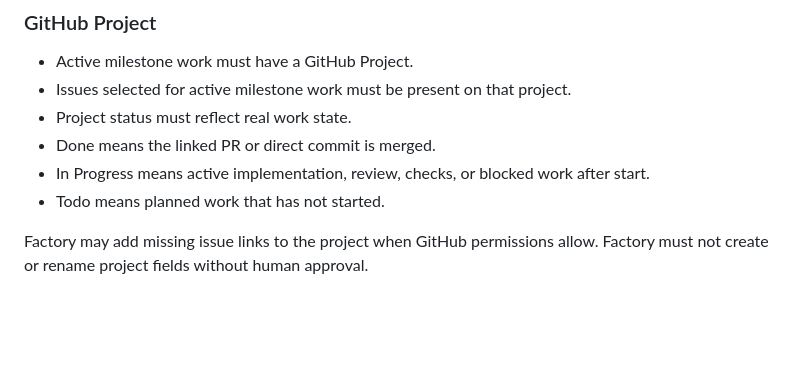
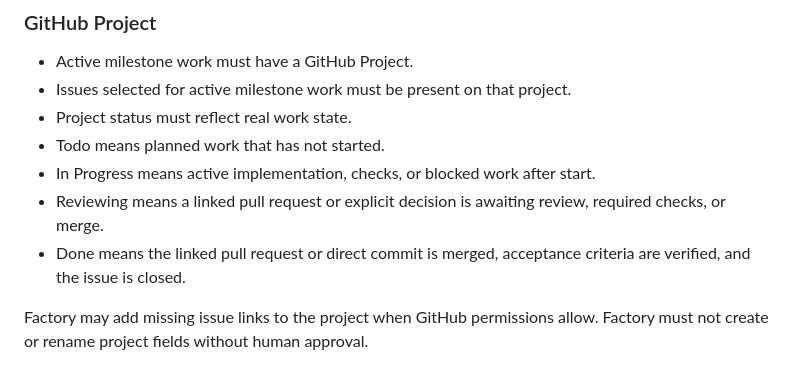
Before and after one commit to owainlewis/cortex, a Markdown page: STANDARDS.md, the part around the change. Drawn GitHub-style; blank space fills up the shorter version.

```diff
--- a/STANDARDS.md
+++ b/STANDARDS.md
@@ -30,9 +30,10 @@ Factory must open an issue instead of changing docs when the product decision is
 - Active milestone work must have a GitHub Project.
 - Issues selected for active milestone work must be present on that project.
 - Project status must reflect real work state.
-- Done means the linked PR or direct commit is merged.
-- In Progress means active implementation, review, checks, or blocked work after start.
 - Todo means planned work that has not started.
+- In Progress means active implementation, checks, or blocked work after start.
+- Reviewing means a linked pull request or explicit decision is awaiting review, required checks, or merge.
+- Done means the linked pull request or direct commit is merged, acceptance criteria are verified, and the issue is closed.
 
 Factory may add missing issue links to the project when GitHub permissions allow.
 Factory must not create or rename project fields without human approval.
```
Also changed, not shown: docs/roadmap.md (+11 -11 lines).
